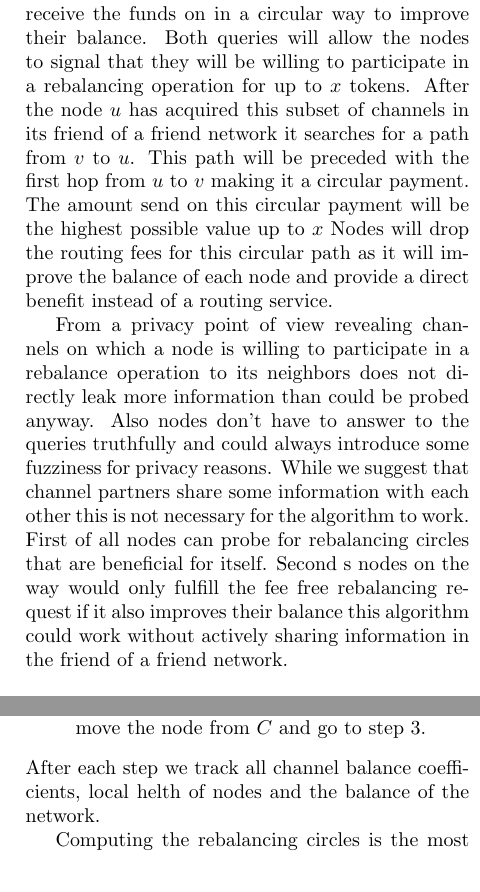
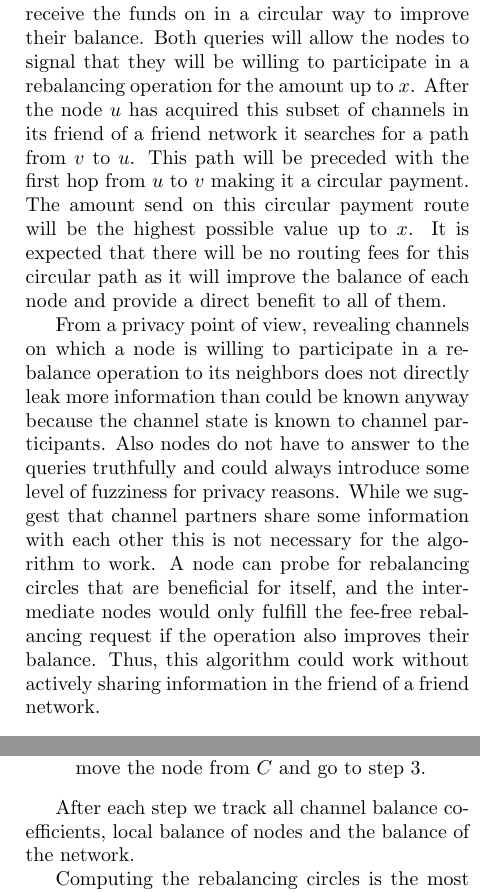
Before and after one commit to renepickhardt/Imbalance-measure-and-proactive-channel-rebalancing-algorithm-for-the-Lightning-Network, a LaTeX document (lightningNetworkHealth.tex): two parts of the columns of page 5 of 9, joined at a grey line, cut so that both start at the same text. Compiled offline with pdfLaTeX.

Commit message:
Editorial work on Section 3. Done.

```diff
--- a/lightningNetworkHealth.tex
+++ b/lightningNetworkHealth.tex
@@ -237,17 +237,18 @@ The idea of cost-free rebalancing in the friend of a friend network was first pr
 In order to calculate a circular path node $u$ will query $v$ for the channels on which $v$ would be willing to forward the amount $a$ in a circular way.
-$v$ will only return channels potentially with a lower amount than $x$ on which it  would also improve its local imbalance $G_{v}$.
+$v$ will only return channels potentially with a lower amount than $x$ on which it would also improve its local imbalance $G_{v}$.
 In the same way $u$ will ask the nodes which channels it would like to receive the funds on in a circular way to improve their balance.
-Both queries will allow the nodes to signal that they will be willing to participate in a rebalancing operation for up to $x$ tokens.
+Both queries will allow the nodes to signal that they will be willing to participate in a rebalancing operation for the amount up to $x$.
 After the node $u$ has acquired this subset of channels in its friend of a friend network it searches for a path from $v$ to $u$.
 This path will be preceded with the first hop from $u$ to $v$ making it a circular payment.
-The amount send on this circular payment will be the highest possible value up to $x$
-Nodes will drop the routing fees for this circular path as it will improve the balance of each node and provide a direct benefit instead of a routing service.
+The amount send on this circular payment route will be the highest possible value up to $x$.
+It is expected that there will be no routing fees for this circular path as it will improve the balance of each node and provide a direct benefit to all of them.
 
-From a privacy point of view revealing channels on which a node is willing to participate in a rebalance operation to its neighbors does not directly leak more information than could be probed anyway.
-Also nodes don't have to answer to the queries truthfully and could always introduce some fuzziness for privacy reasons.
+From a privacy point of view, revealing channels on which a node is willing to participate in a rebalance operation to its neighbors does not directly leak more information than could be known anyway because the channel state is known to channel participants.
+Also nodes do not have to answer to the queries truthfully and could always introduce some level of fuzziness for privacy reasons.
 While we suggest that channel partners share some information with each other this is not necessary for the algorithm to work.
-First of all nodes can probe for rebalancing circles that are beneficial for itself.
-Second s nodes on the way would only fulfill the fee free rebalancing request if it also improves their balance this algorithm could work without actively sharing information in the friend of a friend network.
+A node can probe for rebalancing circles that are beneficial for itself,
+and the intermediate nodes would only fulfill the fee-free rebalancing request if the operation also improves their balance.
+Thus, this algorithm could work without actively sharing information in the friend of a friend network.
 
 
 
@@ -262,7 +263,8 @@ We then conduct a simulation of the algorithm in the following way:
 \item If the node was successful go back to step $1$.
 \item If the node could not improve its balance remove the node from $C$ and go to step $3$.
 \end{enumerate}
-After each step we track all channel balance coefficients, local helth of nodes and the balance of the network.
+
+After each step we track all channel balance coefficients, local balance of nodes and the balance of the network.
 
 Computing the rebalancing circles is the most expensive operation as a shortest path problem needs to be solved.
 If the greedy heuristic is implemented in a real payment channel network this is not too expensive for a node as the shortest paths only need to be computed in a subset of the the friend of a friend network which is usually small enough to have no runtime issues.
```
Also changed, not shown: lightningNetworkHealth.tex (2 more changed lines).
